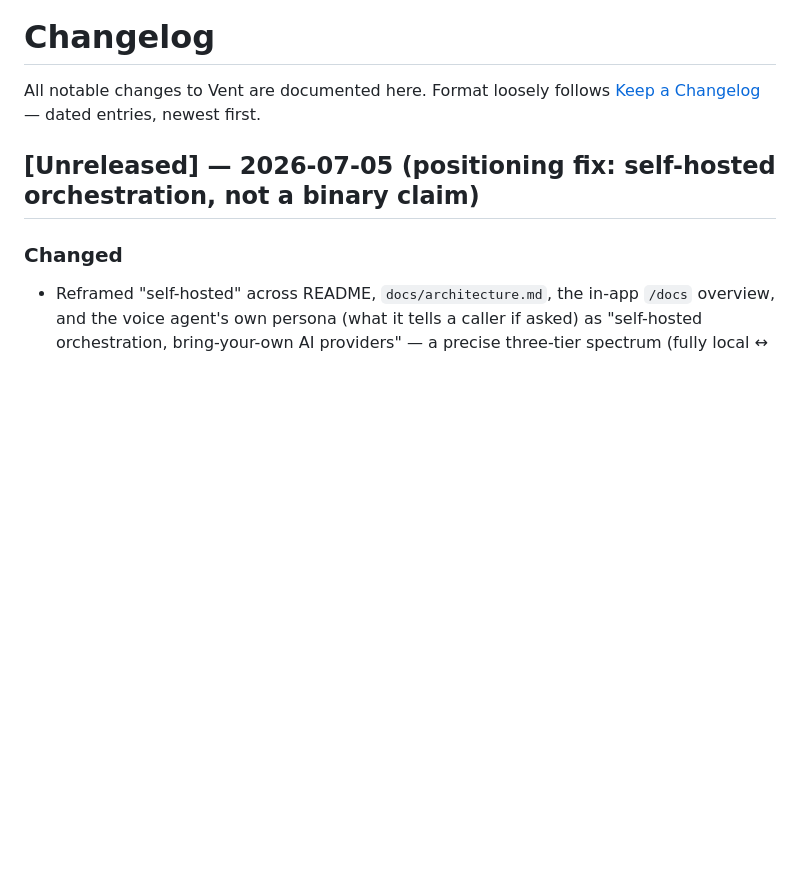
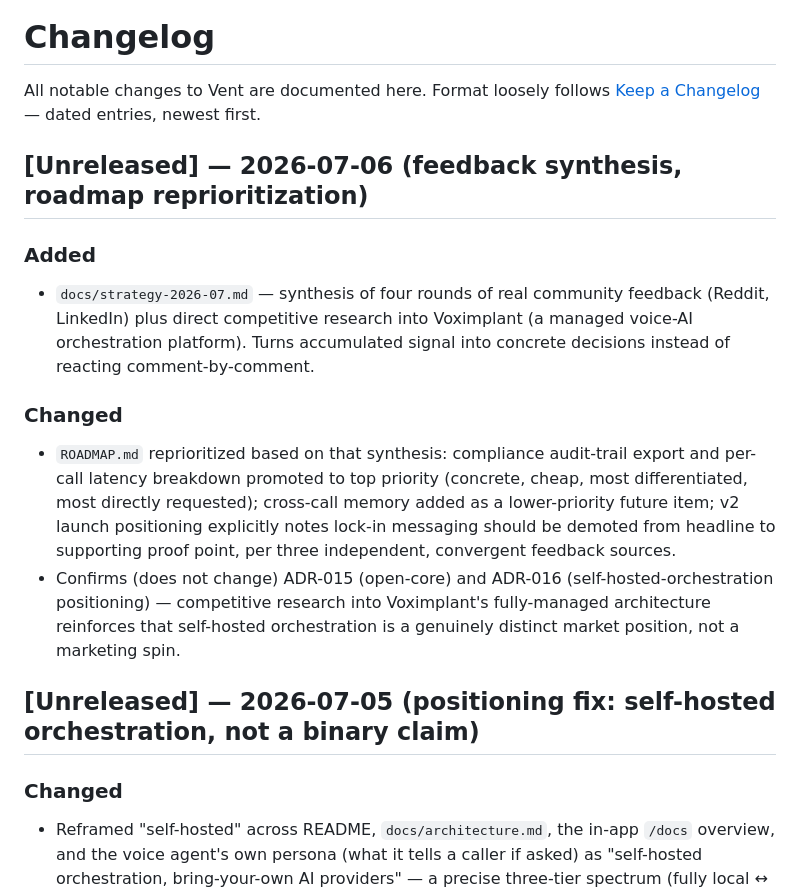
Before and after one commit to I-invincib1e/vent, a Markdown page: CHANGELOG.md, the part around the change. Drawn GitHub-style; blank space fills up the shorter version.

```diff
--- a/CHANGELOG.md
+++ b/CHANGELOG.md
@@ -2,6 +2,23 @@
 
 All notable changes to Vent are documented here. Format loosely follows
 [Keep a Changelog](https://keepachangelog.com/) — dated entries, newest first.
+
+## [Unreleased] — 2026-07-06 (feedback synthesis, roadmap reprioritization)
+
+### Added
+- `docs/strategy-2026-07.md` — synthesis of four rounds of real community feedback (Reddit, LinkedIn) plus
+  direct competitive research into Voximplant (a managed voice-AI orchestration platform). Turns
+  accumulated signal into concrete decisions instead of reacting comment-by-comment.
+
+### Changed
+- `ROADMAP.md` reprioritized based on that synthesis: compliance audit-trail export and per-call latency
+  breakdown promoted to top priority (concrete, cheap, most differentiated, most directly requested);
+  cross-call memory added as a lower-priority future item; v2 launch positioning explicitly notes lock-in
+  messaging should be demoted from headline to supporting proof point, per three independent, convergent
+  feedback sources.
+- Confirms (does not change) ADR-015 (open-core) and ADR-016 (self-hosted-orchestration positioning) —
+  competitive research into Voximplant's fully-managed architecture reinforces that self-hosted
+  orchestration is a genuinely distinct market position, not a marketing spin.
 
 ## [Unreleased] — 2026-07-05 (positioning fix: self-hosted orchestration, not a binary claim)
 
```
Also changed, not shown: ROADMAP.md (+39 -15 lines), docs/strategy-2026-07.md (added, +112 -0 lines).
